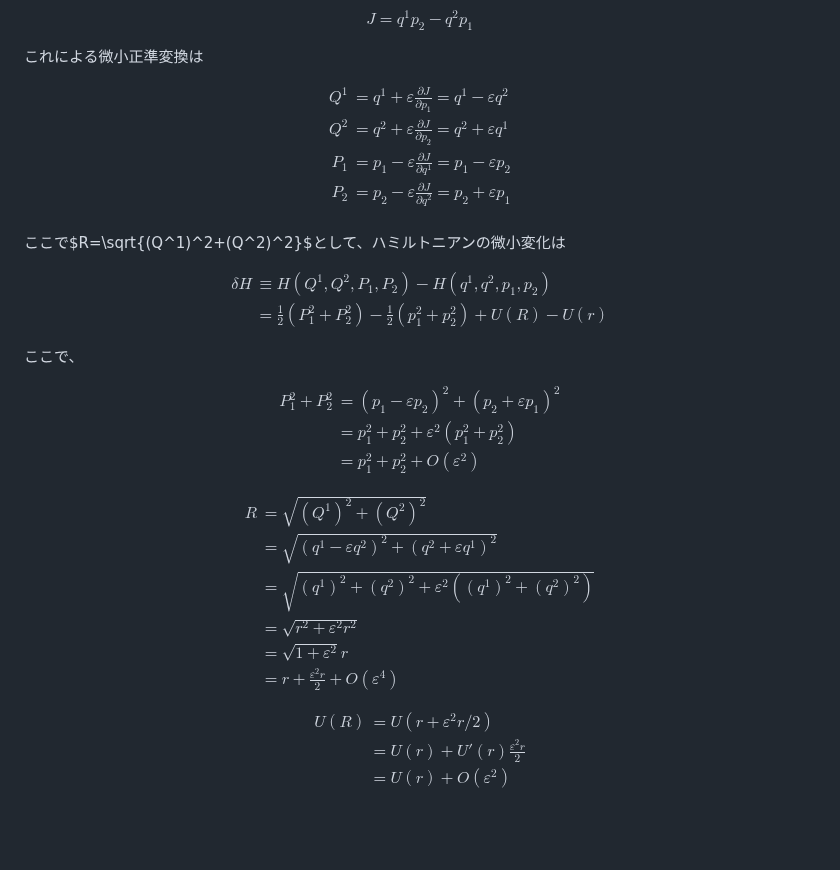
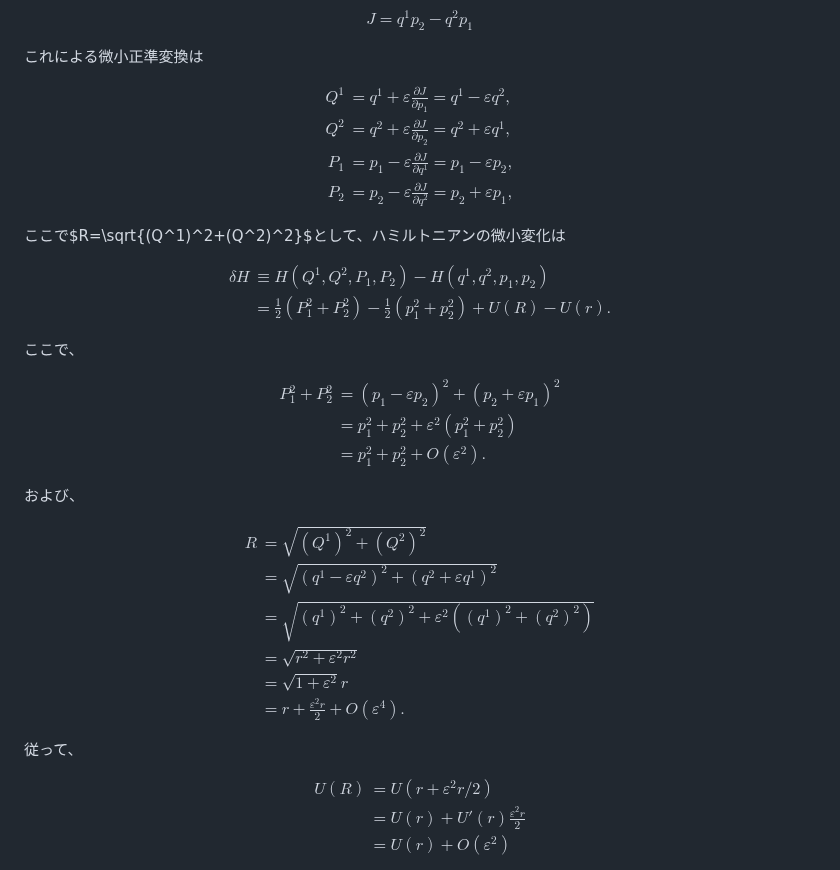
Before and after one commit to kaityo256/classical_mechanics, a Markdown page: noether/README.md, the part around one of its changes. GitHub-like rendering; blank space fills up the shorter version.

```diff
--- a/noether/README.md
+++ b/noether/README.md
@@ -452,10 +452,10 @@ $$
 
 $$
 \begin{aligned}
-Q^1 &= q^1 + \varepsilon \frac{\partial J}{\partial p_1} = q^1 - \varepsilon q^2\\
-Q^2 &= q^2 + \varepsilon \frac{\partial J}{\partial p_2} = q^2 + \varepsilon q^1\\
-P_1 &= p_1 - \varepsilon \frac{\partial J}{\partial q^1} = p_1 - \varepsilon p_2 \\
-P_2 &= p_2 - \varepsilon \frac{\partial J}{\partial q^2} = p_2 + \varepsilon p_1 \\
+Q^1 &= q^1 + \varepsilon \frac{\partial J}{\partial p_1} = q^1 - \varepsilon q^2,\\
+Q^2 &= q^2 + \varepsilon \frac{\partial J}{\partial p_2} = q^2 + \varepsilon q^1,\\
+P_1 &= p_1 - \varepsilon \frac{\partial J}{\partial q^1} = p_1 - \varepsilon p_2,\\
+P_2 &= p_2 - \varepsilon \frac{\partial J}{\partial q^2} = p_2 + \varepsilon p_1,
 \end{aligned}
 $$
 
@@ -464,7 +464,7 @@ $$
 $$
 \begin{aligned}
 \delta H & \equiv H(Q^1,Q^2, P_1, P_2) - H(q^1,q^2,p_1,p_2) \\
-&= \frac{1}{2}(P_1^2+P_2^2) -\frac{1}{2}(p_1^2+p_2^2) + U(R) - U(r)
+&= \frac{1}{2}(P_1^2+P_2^2) -\frac{1}{2}(p_1^2+p_2^2) + U(R) - U(r).
 \end{aligned}
 $$
 
@@ -474,9 +474,11 @@ $$
 \begin{aligned}
 P_1^2 + P_2^2 &= (p_1 - \varepsilon p_2)^2 + (p_2 + \varepsilon p_1)^2 \\
 &= p_1^2 + p_2^2 + \varepsilon^2 (p_1^2 + p_2^2) \\
-&= p_1^2 + p_2^2 + O(\varepsilon^2)
+&= p_1^2 + p_2^2 + O(\varepsilon^2).
 \end{aligned}
 $$
+
+および、
 
 $$
 \begin{aligned}
@@ -485,9 +487,11 @@ R &= \sqrt{(Q^1)^2+(Q^2)^2} \\
 &= \sqrt{(q^1)^2+(q^2)^2+ \varepsilon^2\left((q^1)^2+(q^2)^2\right)}\\
 &= \sqrt{r^2 + \varepsilon^2 r^2}\\
 &= \sqrt{1+\varepsilon^2} r \\
-&= r + \frac{\varepsilon^2r}{2} + O(\varepsilon^4)
+&= r + \frac{\varepsilon^2r}{2} + O(\varepsilon^4).
 \end{aligned}
 $$
+
+従って、
 
 $$
 \begin{aligned}
```
Also changed, not shown: other parts of noether/README.md (+57 -57 lines).
